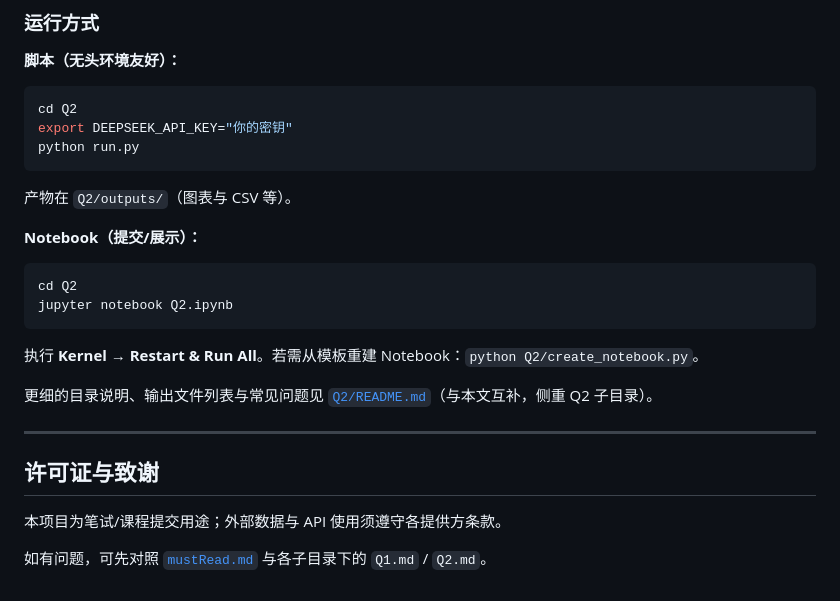
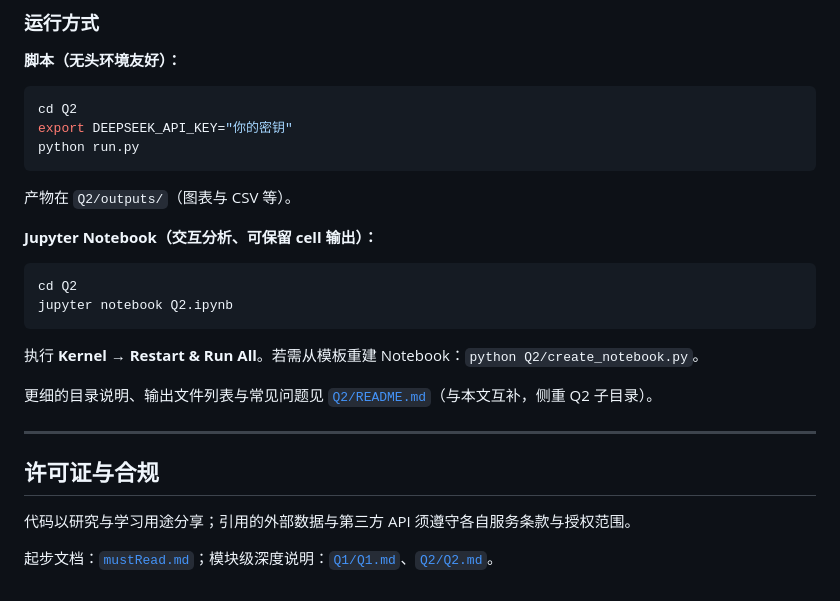
Before and after one commit to lvmingjin77-ui/tenxai, a Markdown page: README.md, the part around one of its changes. GitHub-like rendering.

````diff
--- a/README.md
+++ b/README.md
@@ -105,7 +108,7 @@ python run.py
 
 产物在 `Q2/outputs/`（图表与 CSV 等）。
 
-**Notebook（提交/展示）：**
+**Jupyter Notebook（交互分析、可保留 cell 输出）：**
 
 ```bash
 cd Q2
@@ -118,8 +121,8 @@ jupyter notebook Q2.ipynb
 
 ---
 
-## 许可证与致谢
+## 许可证与合规
 
-本项目为笔试/课程提交用途；外部数据与 API 使用须遵守各提供方条款。
+代码以研究与学习用途分享；引用的外部数据与第三方 API 须遵守各自服务条款与授权范围。
 
-如有问题，可先对照 [`mustRead.md`](mustRead.md) 与各子目录下的 `Q1.md` / `Q2.md`。
+起步文档：[`mustRead.md`](mustRead.md)；模块级深度说明：[`Q1/Q1.md`](Q1/Q1.md)、[`Q2/Q2.md`](Q2/Q2.md)。
````
Also changed, not shown: other parts of README.md (+21 -18 lines).
